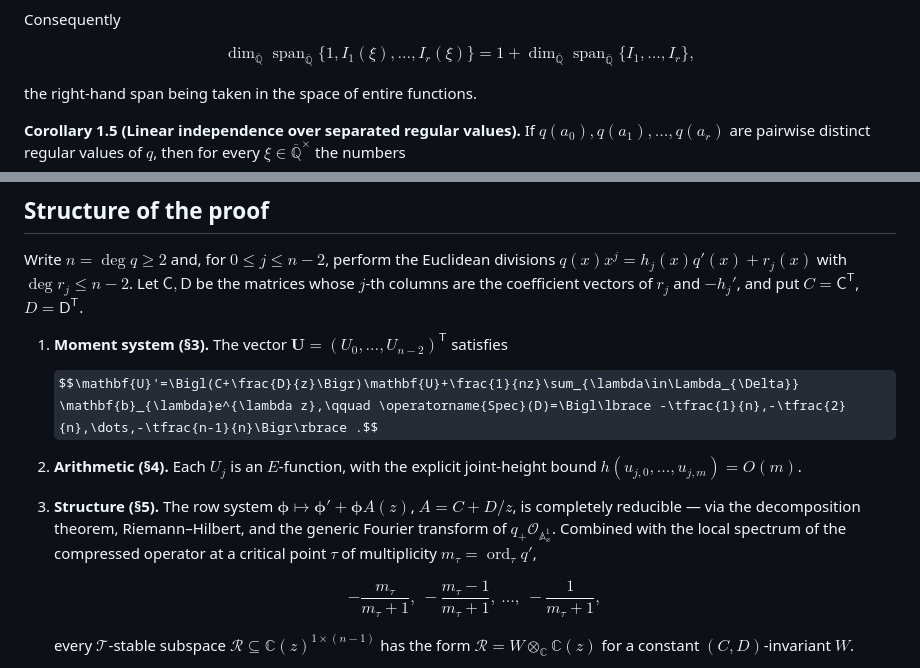
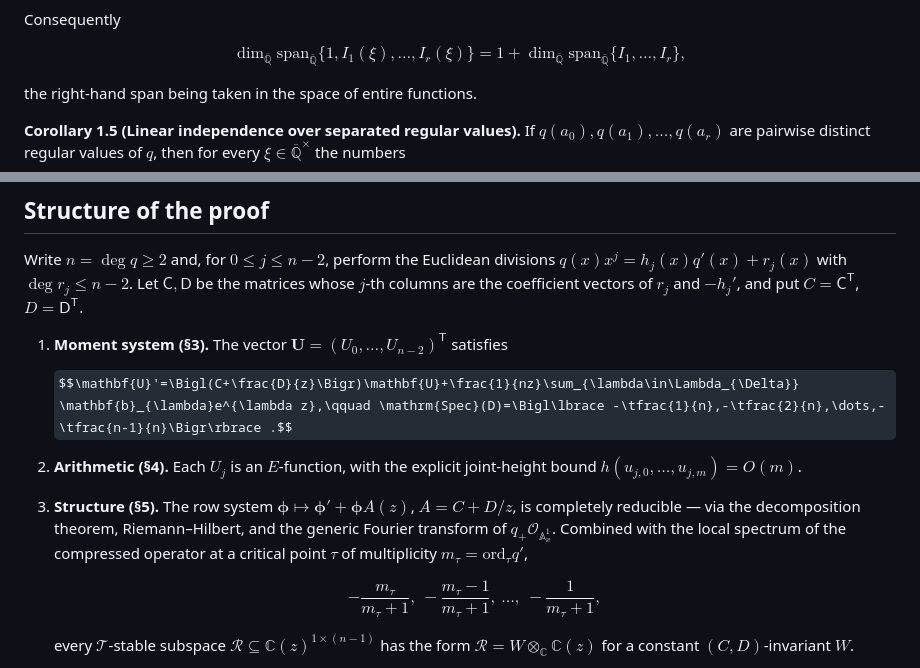
Before and after one commit to octonion/mathematics, a Markdown page: eit/README.md, 2 parts joined by grey strips. Rendered like a GitHub page; some formulas as TeX source.

```diff
--- a/eit/README.md
+++ b/eit/README.md
@@ -55,7 +55,7 @@ $$a_{0}+\sum_{j=1}^{r} a_{j}I_{j}(\xi)=0\quad\Longleftrightarrow\quad a_{0}=0\ \
 
 Consequently
 
-$$\dim_{\overline{\mathbb{Q}}}\operatorname{span}_{\overline{\mathbb{Q}}}\lbrace 1,I_{1}(\xi),\dots,I_{r}(\xi)\rbrace=1+\dim_{\overline{\mathbb{Q}}}\operatorname{span}_{\overline{\mathbb{Q}}}\lbrace I_{1},\dots,I_{r}\rbrace,$$
+$$\dim_{\overline{\mathbb{Q}}}\mathrm{span}_{\overline{\mathbb{Q}}}\lbrace 1,I_{1}(\xi),\dots,I_{r}(\xi)\rbrace=1+\dim_{\overline{\mathbb{Q}}}\mathrm{span}_{\overline{\mathbb{Q}}}\lbrace I_{1},\dots,I_{r}\rbrace,$$
 
 the right-hand span being taken in the space of entire functions.
 
@@ -79,11 +79,11 @@ Write $n=\deg q\ge 2$ and, for $0\le j\le n-2$, perform the Euclidean divisions
 
 1. **Moment system (§3).** The vector $\mathbf{U}=(U_{0},\dots,U_{n-2})^{\mathsf{T}}$ satisfies
 
-   $$\mathbf{U}'=\Bigl(C+\frac{D}{z}\Bigr)\mathbf{U}+\frac{1}{nz}\sum_{\lambda\in\Lambda_{\Delta}} \mathbf{b}_{\lambda}e^{\lambda z},\qquad \operatorname{Spec}(D)=\Bigl\lbrace -\tfrac{1}{n},-\tfrac{2}{n},\dots,-\tfrac{n-1}{n}\Bigr\rbrace .$$
+   $$\mathbf{U}'=\Bigl(C+\frac{D}{z}\Bigr)\mathbf{U}+\frac{1}{nz}\sum_{\lambda\in\Lambda_{\Delta}} \mathbf{b}_{\lambda}e^{\lambda z},\qquad \mathrm{Spec}(D)=\Bigl\lbrace -\tfrac{1}{n},-\tfrac{2}{n},\dots,-\tfrac{n-1}{n}\Bigr\rbrace .$$
 
 2. **Arithmetic (§4).** Each $U_{j}$ is an $E$-function, with the explicit joint-height bound $h(u_{j,0},\dots,u_{j,m})=O(m)$.
 
-3. **Structure (§5).** The row system $\boldsymbol{\phi}\mapsto\boldsymbol{\phi}'+\boldsymbol{\phi}A(z)$, $A=C+D/z$, is completely reducible — via the decomposition theorem, Riemann–Hilbert, and the generic Fourier transform of $q_{+}\mathcal{O}_{\mathbb{A}^{1}_{x}}$. Combined with the local spectrum of the compressed operator at a critical point $\tau$ of multiplicity $m_{\tau}=\operatorname{ord}_{\tau} q'$,
+3. **Structure (§5).** The row system $\boldsymbol{\phi}\mapsto\boldsymbol{\phi}'+\boldsymbol{\phi}A(z)$, $A=C+D/z$, is completely reducible — via the decomposition theorem, Riemann–Hilbert, and the generic Fourier transform of $q_{+}\mathcal{O}_{\mathbb{A}^{1}_{x}}$. Combined with the local spectrum of the compressed operator at a critical point $\tau$ of multiplicity $m_{\tau}=\mathrm{ord}_{\tau} q'$,
 
    $$-\frac{m_{\tau}}{m_{\tau}+1},\ -\frac{m_{\tau}-1}{m_{\tau}+1},\ \dots,\ -\frac{1}{m_{\tau}+1},$$
 
```
